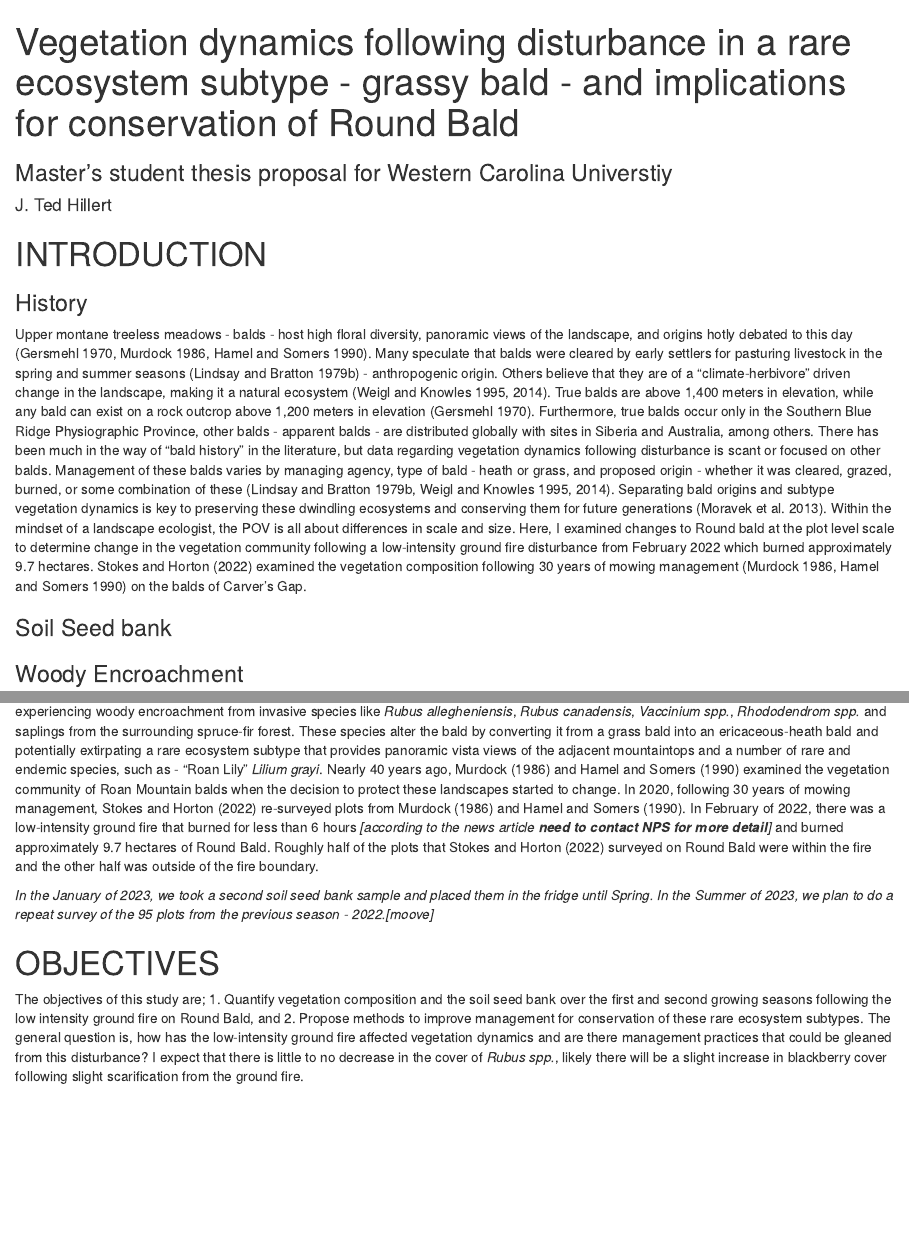
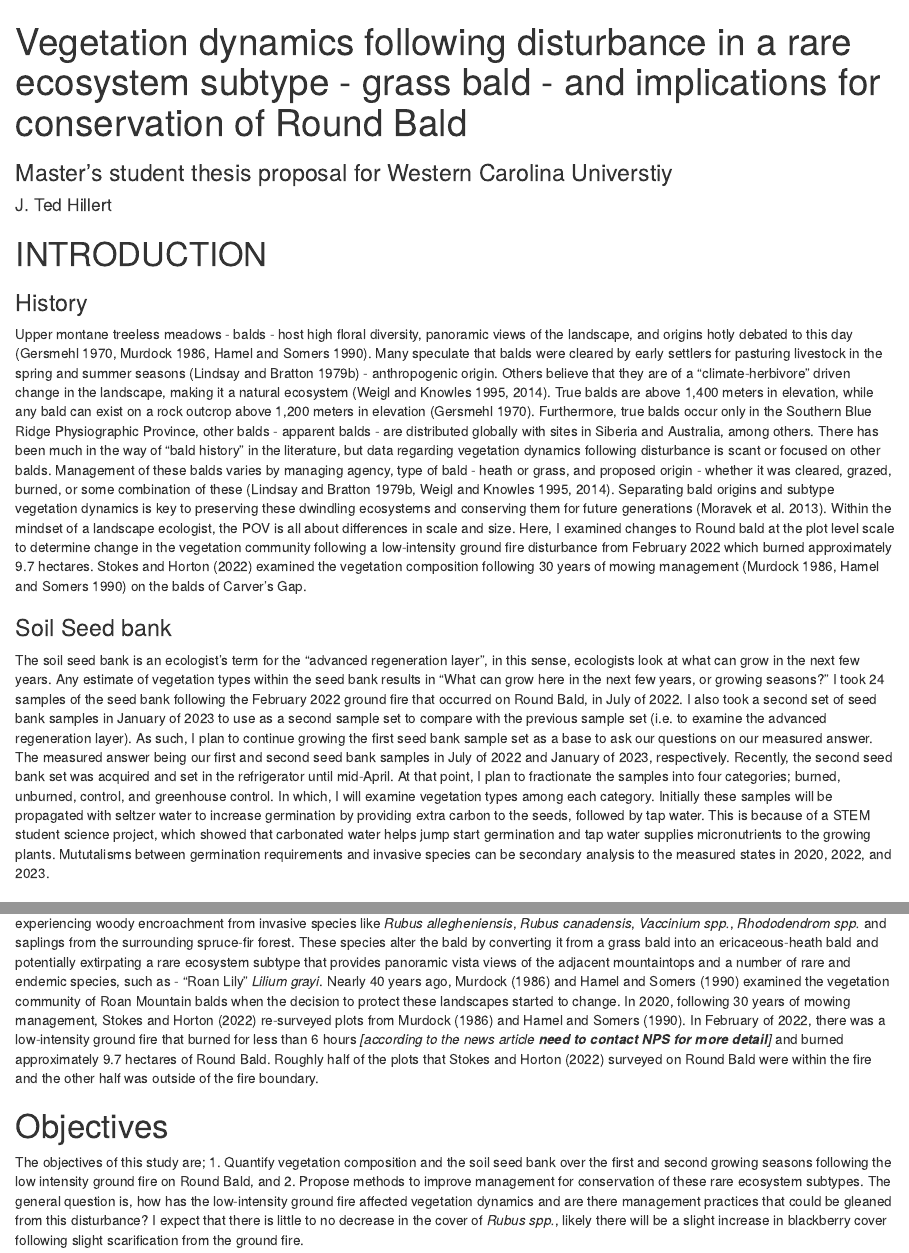
Before and after one commit to nottedy94/thesis, an R Markdown document (proposal.Rmd): the page in a window 1100 px wide, from its top, and a second part further down, joined at a grey line. The pictures show the output file proposal.html that the author committed with the source, opened offline.

Commit message:
analysis, exp results, and seed bank

```diff
--- a/proposal.Rmd
+++ b/proposal.Rmd
@@ -1,5 +1,5 @@
 ---
-title: "Vegetation dynamics following disturbance in a rare ecosystem subtype - grassy bald - and implications for conservation of Round Bald"
+title: "Vegetation dynamics following disturbance in a rare ecosystem subtype - grass bald - and implications for conservation of Round Bald"
 subtitle: "Master's student thesis proposal for Western Carolina Universtiy"
 author: "J. Ted Hillert"
 output:
@@ -39,7 +39,9 @@ Upper montane treeless meadows - balds - host high floral diversity, panoramic v
 
 ### Soil Seed bank
 
-
+The soil seed bank is an ecologist's term for the "advanced regeneration layer", in this sense, ecologists look at what can grow in the next few years. Any estimate of vegetation types within the seed bank results in
+"What can grow here in the next few years, or growing seasons?"
+I took 24 samples of the seed bank following the February 2022 ground fire that occurred on Round Bald, in July of 2022. I also took a second set of seed bank samples in January of 2023 to use as a second sample set to compare with the previous sample set (i.e. to examine the advanced regeneration layer). As such, I plan to continue growing the first seed bank sample set as a base to ask our questions on our measured answer. The measured answer being our first and second seed bank samples in July of 2022 and January of 2023, respectively. Recently, the second seed bank set was acquired and set in the refrigerator until mid-April. At that point, I plan to fractionate the samples into four categories; burned, unburned, control, and greenhouse control. In which, I will examine vegetation types among each category. Initially these samples will be propagated with seltzer water to increase germination by providing extra carbon to the seeds, followed by tap water. This is because of a STEM student science project, which showed that carbonated water helps jump start germination and tap water supplies micronutrients to the growing plants. Mututalisms between germination requirements and invasive species can be secondary analysis to the measured states in 2020, 2022, and 2023.
 
 ### Woody Encroachment
 
@@ -53,9 +55,8 @@ Bald management within the Southern Appalachian Mountains varies by managing age
 
 Round bald - located on the borders of North Carolina and Tennessee along the Appalachian Trail about 20 miles North of Bakersville, NC - is experiencing woody encroachment from invasive species like *Rubus allegheniensis*, *Rubus canadensis*, *Vaccinium spp.*, *Rhododendrom spp.* and saplings from the surrounding spruce-fir forest. These species alter the bald by converting it from a grass bald into an ericaceous-heath bald and potentially extirpating a rare ecosystem subtype that provides panoramic vista views of the adjacent mountaintops and a number of rare and endemic species, such as - "Roan Lily" *Lilium grayi*. Nearly 40 years ago, @murd1986 and @hame1990 examined the vegetation community of Roan Mountain balds when the decision to protect these landscapes started to change. In 2020, following 30 years of mowing management, @stok2022 re-surveyed plots from @murd1986 and @hame1990. In February of 2022, there was a low-intensity ground fire that burned for less than 6 hours *[according to the news article **need to contact NPS for more detail**]* and burned approximately 9.7 hectares of Round Bald. Roughly half of the plots that @stok2022 surveyed on Round Bald were within the fire and the other half was outside of the fire boundary.
 
-*In the January of 2023, we took a second soil seed bank sample and placed them in the fridge until Spring. In the Summer of 2023, we plan to do a repeat survey of the 95 plots from the previous season - 2022.[moove]*
 
-# OBJECTIVES
+# Objectives
 
 The objectives of this study are; 1. Quantify vegetation composition and the soil seed bank over the first and second growing seasons following the low intensity ground fire on Round Bald, and 2. Propose methods to improve management for conservation of these rare ecosystem subtypes. The general question is, how has the low-intensity ground fire affected vegetation dynamics and are there management practices that could be gleaned from this disturbance? I expect that there is little to no decrease in the cover of *Rubus spp.*, likely there will be a slight increase in blackberry cover following slight scarification from the ground fire.
 
```
Also changed, not shown: proposal.html, proposal.Rmd (5 more changed lines), 1 other file.
